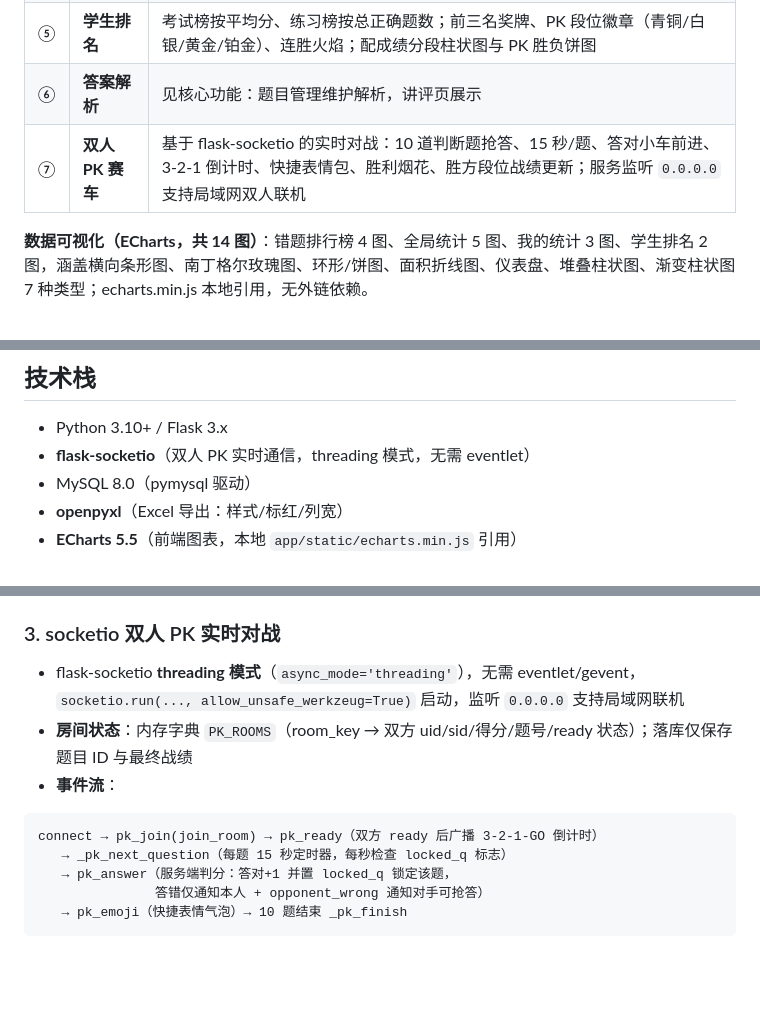
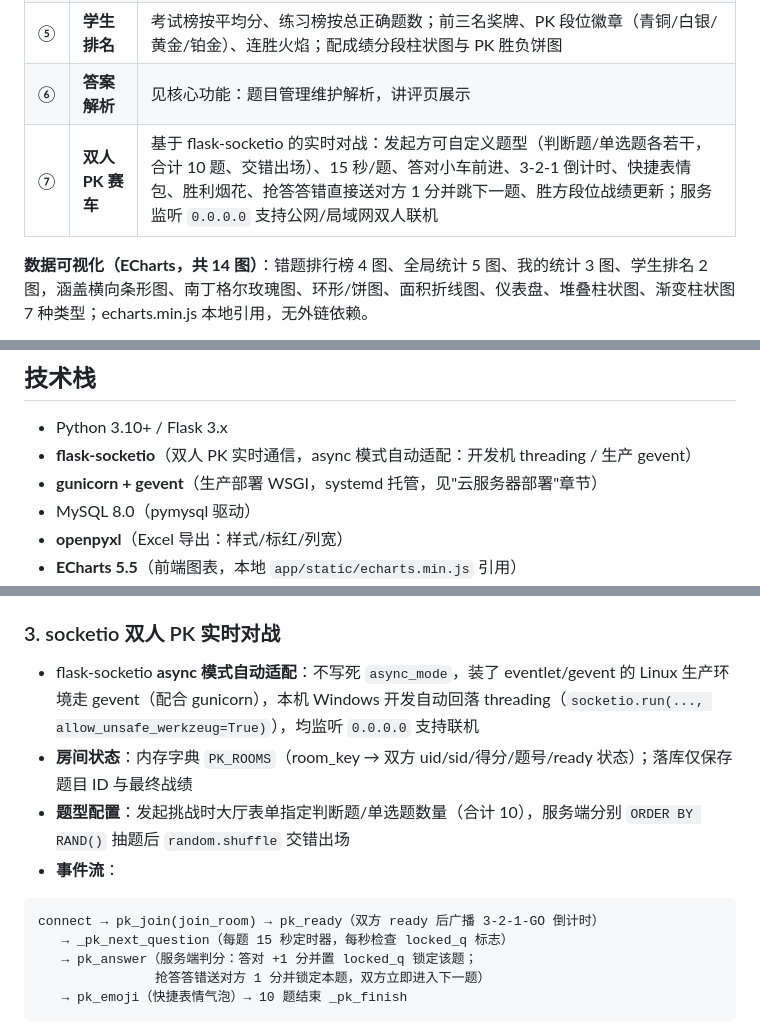
Before and after one commit to ming279/kemu1_exam, a Markdown page: README.md, 3 parts joined by grey strips. GitHub-like rendering; blank space fills up the shorter version.

````diff
--- a/README.md
+++ b/README.md
@@ -25,7 +25,7 @@ v2 版本面向**课堂教学场景**扩展了 7 个教学功能（教师发布
 | ④ | **错题排行榜** | 全局或按任务筛选，统计错次、错误率、常见错误答案；配 TOP10 错误率条形图、题型玫瑰图、错误答案环形图、错误率区间饼图 |
 | ⑤ | **学生排名** | 考试榜按平均分、练习榜按总正确题数；前三名奖牌、PK 段位徽章（青铜/白银/黄金/铂金）、连胜火焰；配成绩分段柱状图与 PK 胜负饼图 |
 | ⑥ | **答案解析** | 见核心功能：题目管理维护解析，讲评页展示 |
-| ⑦ | **双人 PK 赛车** | 基于 flask-socketio 的实时对战：10 道判断题抢答、15 秒/题、答对小车前进、3-2-1 倒计时、快捷表情包、胜利烟花、胜方段位战绩更新；服务监听 `0.0.0.0` 支持局域网双人联机 |
+| ⑦ | **双人 PK 赛车** | 基于 flask-socketio 的实时对战：发起方可自定义题型（判断题/单选题各若干，合计 10 题、交错出场）、15 秒/题、答对小车前进、3-2-1 倒计时、快捷表情包、胜利烟花、抢答答错直接送对方 1 分并跳下一题、胜方段位战绩更新；服务监听 `0.0.0.0` 支持公网/局域网双人联机 |
 
 **数据可视化（ECharts，共 14 图）**：错题排行榜 4 图、全局统计 5 图、我的统计 3 图、学生排名 2 图，涵盖横向条形图、南丁格尔玫瑰图、环形/饼图、面积折线图、仪表盘、堆叠柱状图、渐变柱状图 7 种类型；echarts.min.js 本地引用，无外链依赖。
 
@@ -72,7 +72,8 @@ Token 用量与费用汇总、一键导出验证报告（`answer_report.md`）
 ## 技术栈
 
 - Python 3.10+ / Flask 3.x
-- **flask-socketio**（双人 PK 实时通信，threading 模式，无需 eventlet）
+- **flask-socketio**（双人 PK 实时通信，async 模式自动适配：开发机 threading / 生产 gevent）
+- **gunicorn + gevent**（生产部署 WSGI，systemd 托管，见"云服务器部署"章节）
 - MySQL 8.0（pymysql 驱动）
 - **openpyxl**（Excel 导出：样式/标红/列宽）
 - **ECharts 5.5**（前端图表，本地 `app/static/echarts.min.js` 引用）
@@ -314,15 +338,16 @@ AI 验证需在页面中填写服务商、Base URL、API Key、模型名（可
 
 ### 3. socketio 双人 PK 实时对战
 
-- flask-socketio **threading 模式**（`async_mode='threading'`），无需 eventlet/gevent，`socketio.run(..., allow_unsafe_werkzeug=True)` 启动，监听 `0.0.0.0` 支持局域网联机
+- flask-socketio **async 模式自动适配**：不写死 `async_mode`，装了 eventlet/gevent 的 Linux 生产环境走 gevent（配合 gunicorn），本机 Windows 开发自动回落 threading（`socketio.run(..., allow_unsafe_werkzeug=True)`），均监听 `0.0.0.0` 支持联机
 - **房间状态**：内存字典 `PK_ROOMS`（room_key → 双方 uid/sid/得分/题号/ready 状态）；落库仅保存题目 ID 与最终战绩
+- **题型配置**：发起挑战时大厅表单指定判断题/单选题数量（合计 10），服务端分别 `ORDER BY RAND()` 抽题后 `random.shuffle` 交错出场
 - **事件流**：
 
 ```
 connect → pk_join(join_room) → pk_ready（双方 ready 后广播 3-2-1-GO 倒计时）
    → _pk_next_question（每题 15 秒定时器，每秒检查 locked_q 标志）
-   → pk_answer（服务端判分：答对+1 并置 locked_q 锁定该题，
-               答错仅通知本人 + opponent_wrong 通知对手可抢答）
+   → pk_answer（服务端判分：答对 +1 分并置 locked_q 锁定该题；
+               抢答答错送对方 1 分并锁定本题，双方立即进入下一题）
    → pk_emoji（快捷表情气泡）→ 10 题结束 _pk_finish
 ```
 
````
Also changed, not shown: other parts of README.md (+34 -11 lines).
